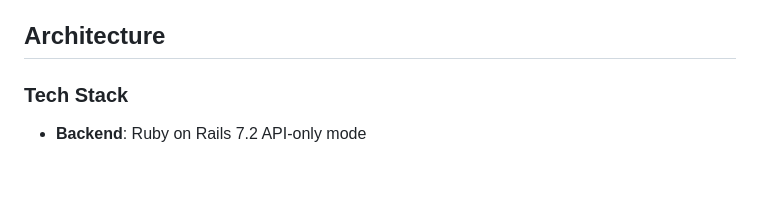
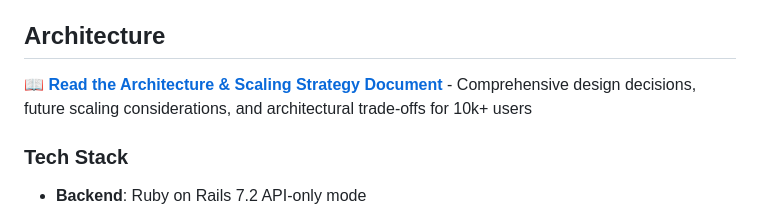
Before and after one commit to ChanaArieli/mysms-messenger, a Markdown page: README.md, the part around the change. GitHub-like rendering; blank space fills up the shorter version.

```diff
--- a/README.md
+++ b/README.md
@@ -11,6 +11,8 @@ A full-stack SMS messaging application built with Rails (backend), Angular (fron
 - **Cross-origin API**: Rails API backend and Angular frontend on separate domains
 
 ## Architecture
+
+📖 **[Read the Architecture & Scaling Strategy Document](./ARCHITECTURE.md)** - Comprehensive design decisions, future scaling considerations, and architectural trade-offs for 10k+ users
 
 ### Tech Stack
 - **Backend**: Ruby on Rails 7.2 API-only mode
```
Also changed, not shown: ARCHITECTURE.md (renamed from SYSTEM_DESIGN_INTERVIEW.md, +42 -64 lines), INTERVIEW_PREP.md (deleted, +0 -238 lines).
